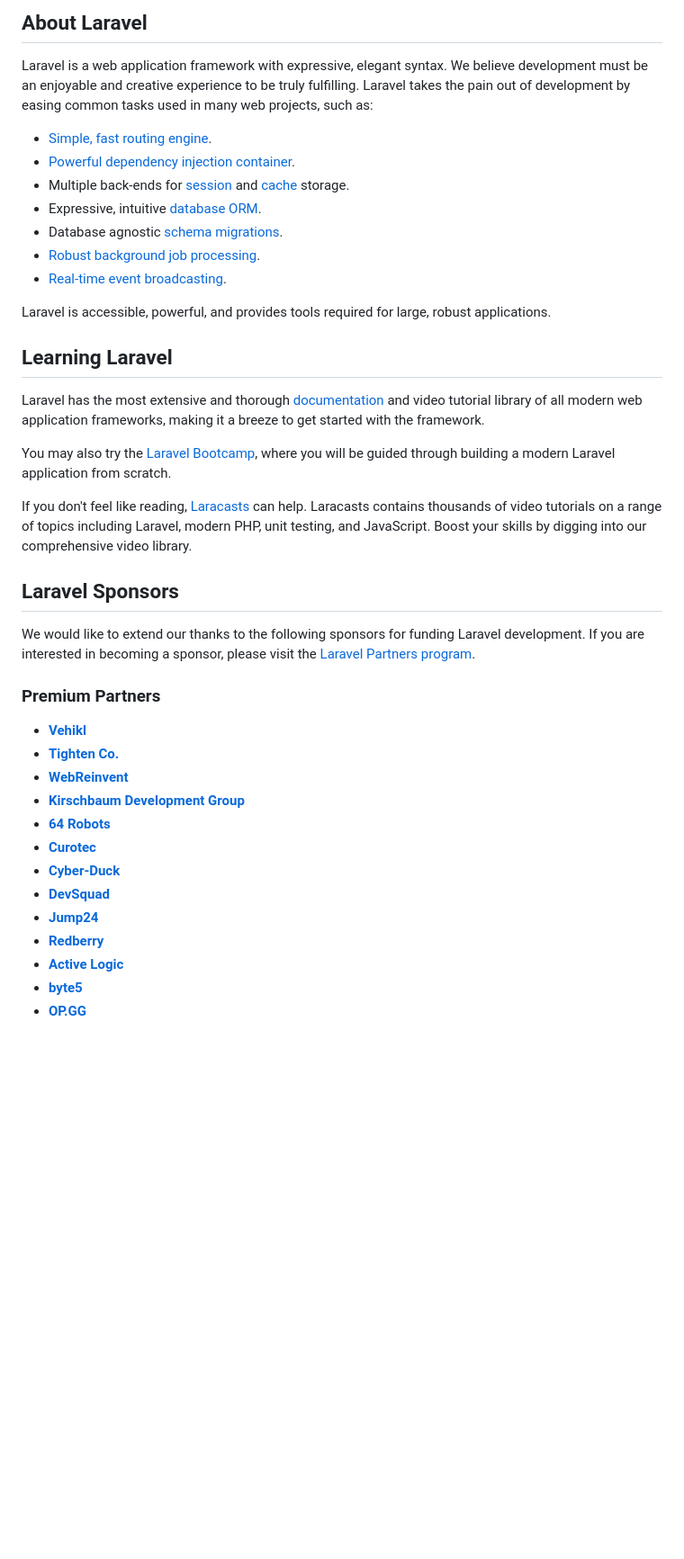
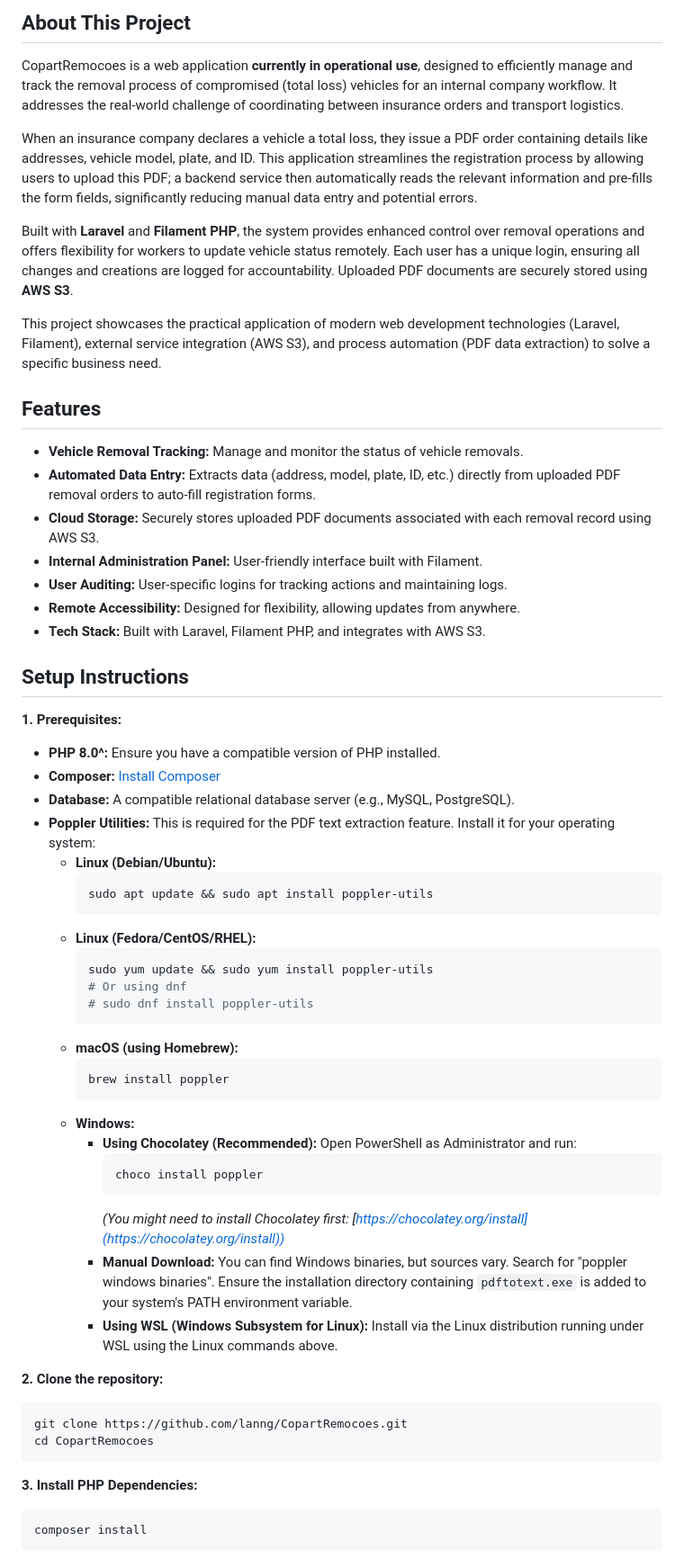
Before and after one commit to lanng/CopartRemocoes, a Markdown page: README.md, the part around the change printed below. Shown: that part at 90% size. GitHub-like rendering; blank space fills up the shorter version.

````diff
--- a/README.md
+++ b/README.md
@@ -9,43 +4,63 @@
 
-## About Laravel
+## About This Project
 
-Laravel is a web application framework with expressive, elegant syntax. We believe development must be an enjoyable and creative experience to be truly fulfilling. Laravel takes the pain out of development by easing common tasks used in many web projects, such as:
+CopartRemocoes is a web application **currently in operational use**, designed to efficiently manage and track the removal process of compromised (total loss) vehicles for an internal company workflow. It addresses the real-world challenge of coordinating between insurance orders and transport logistics.
 
-- [Simple, fast routing engine](https://laravel.com/docs/routing).
-- [Powerful dependency injection container](https://laravel.com/docs/container).
-- Multiple back-ends for [session](https://laravel.com/docs/session) and [cache](https://laravel.com/docs/cache) storage.
-- Expressive, intuitive [database ORM](https://laravel.com/docs/eloquent).
-- Database agnostic [schema migrations](https://laravel.com/docs/migrations).
-- [Robust background job processing](https://laravel.com/docs/queues).
-- [Real-time event broadcasting](https://laravel.com/docs/broadcasting).
+When an insurance company declares a vehicle a total loss, they issue a PDF order containing details like addresses, vehicle model, plate, and ID. This application streamlines the registration process by allowing users to upload this PDF; a backend service then automatically reads the relevant information and pre-fills the form fields, significantly reducing manual data entry and potential errors.
 
-Laravel is accessible, powerful, and provides tools required for large, robust applications.
+Built with **Laravel** and **Filament PHP**, the system provides enhanced control over removal operations and offers flexibility for workers to update vehicle status remotely. Each user has a unique login, ensuring all changes and creations are logged for accountability. Uploaded PDF documents are securely stored using **AWS S3**.
 
-## Learning Laravel
+This project showcases the practical application of modern web development technologies (Laravel, Filament), external service integration (AWS S3), and process automation (PDF data extraction) to solve a specific business need.
 
-Laravel has the most extensive and thorough [documentation](https://laravel.com/docs) and video tutorial library of all modern web application frameworks, making it a breeze to get started with the framework.
+## Features
 
-You may also try the [Laravel Bootcamp](https://bootcamp.laravel.com), where you will be guided through building a modern Laravel application from scratch.
+* **Vehicle Removal Tracking:** Manage and monitor the status of vehicle removals.
+* **Automated Data Entry:** Extracts data (address, model, plate, ID, etc.) directly from uploaded PDF removal orders to auto-fill registration forms.
+* **Cloud Storage:** Securely stores uploaded PDF documents associated with each removal record using AWS S3.
+* **Internal Administration Panel:** User-friendly interface built with Filament.
+* **User Auditing:** User-specific logins for tracking actions and maintaining logs.
+* **Remote Accessibility:** Designed for flexibility, allowing updates from anywhere.
+* **Tech Stack:** Built with Laravel, Filament PHP, and integrates with AWS S3.
 
-If you don't feel like reading, [Laracasts](https://laracasts.com) can help. Laracasts contains thousands of video tutorials on a range of topics including Laravel, modern PHP, unit testing, and JavaScript. Boost your skills by digging into our comprehensive video library.
+## Setup Instructions
 
-## Laravel Sponsors
+**1. Prerequisites:**
 
-We would like to extend our thanks to the following sponsors for funding Laravel development. If you are interested in becoming a sponsor, please visit the [Laravel Partners program](https://partners.laravel.com).
+* **PHP 8.0^:** Ensure you have a compatible version of PHP installed.
+* **Composer:** [Install Composer](https://getcomposer.org/download/)
+* **Database:** A compatible relational database server (e.g., MySQL, PostgreSQL).
+* **Poppler Utilities:** This is required for the PDF text extraction feature. Install it for your operating system:
+    * **Linux (Debian/Ubuntu):**
+        ```bash
+        sudo apt update && sudo apt install poppler-utils
+        ```
+    * **Linux (Fedora/CentOS/RHEL):**
+        ```bash
+        sudo yum update && sudo yum install poppler-utils
+        # Or using dnf
+        # sudo dnf install poppler-utils
+        ```
+    * **macOS (using Homebrew):**
+        ```bash
+        brew install poppler
+        ```
+    * **Windows:**
+        * **Using Chocolatey (Recommended):** Open PowerShell as Administrator and run:
+            ```powershell
+            choco install poppler
+            ```
+          *(You might need to install Chocolatey first: [https://chocolatey.org/install](https://chocolatey.org/install))*
+        * **Manual Download:** You can find Windows binaries, but sources vary. Search for "poppler windows binaries". Ensure the installation directory containing `pdftotext.exe` is added to your system's PATH environment variable.
+        * **Using WSL (Windows Subsystem for Linux):** Install via the Linux distribution running under WSL using the Linux commands above.
 
-### Premium Partners
+**2. Clone the repository:**
+```bash
+git clone https://github.com/lanng/CopartRemocoes.git
+cd CopartRemocoes
+```
 
-- **[Vehikl](https://vehikl.com/)**
-- **[Tighten Co.](https://tighten.co)**
-- **[WebReinvent](https://webreinvent.com/)**
-- **[Kirschbaum Development Group](https://kirschbaumdevelopment.com)**
-- **[64 Robots](https://64robots.com)**
-- **[Curotec](https://www.curotec.com/services/technologies/laravel/)**
-- **[Cyber-Duck](https://cyber-duck.co.uk)**
-- **[DevSquad](https://devsquad.com/hire-laravel-developers)**
-- **[Jump24](https://jump24.co.uk)**
-- **[Redberry](https://redberry.international/laravel/)**
-- **[Active Logic](https://activelogic.com)**
-- **[byte5](https://byte5.de)**
-- **[OP.GG](https://op.gg)**
+**3. Install PHP Dependencies:**
+```bash
+composer install
+```
 
````
Also changed, not shown: other parts of README.md (+26 -18 lines), README-PT.md (added, +93 -0 lines).
